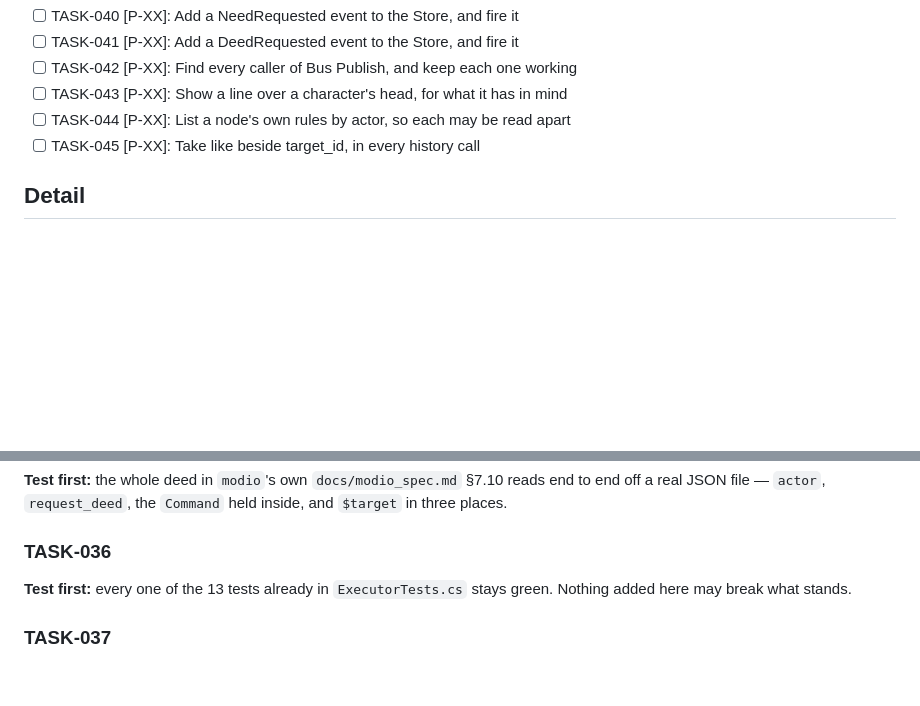
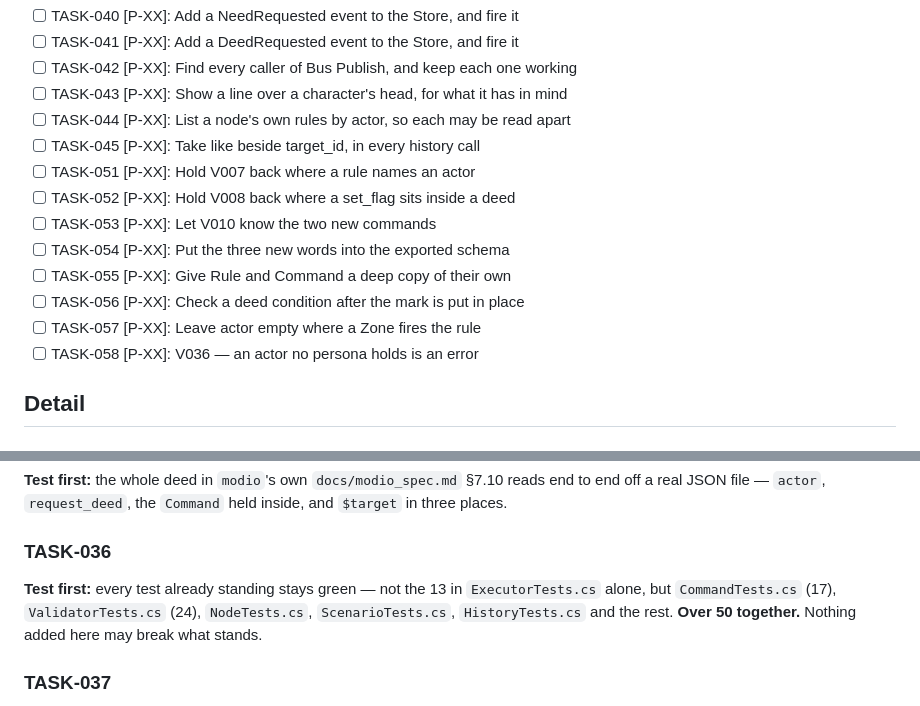
Before and after one commit to hiroxpepe/germio, a Markdown page: TASKLIST.md, 2 parts joined by grey strips. Rendered like a GitHub page; blank space fills up the shorter version.

```diff
--- a/TASKLIST.md
+++ b/TASKLIST.md
@@ -56,6 +56,14 @@ the change in as a commit.
 + [ ] TASK-043 [P-XX]: Show a line over a character's head, for what it has in mind
 + [ ] TASK-044 [P-XX]: List a node's own rules by actor, so each may be read apart
 + [ ] TASK-045 [P-XX]: Take like beside target_id, in every history call
++ [ ] TASK-051 [P-XX]: Hold V007 back where a rule names an actor
++ [ ] TASK-052 [P-XX]: Hold V008 back where a set_flag sits inside a deed
++ [ ] TASK-053 [P-XX]: Let V010 know the two new commands
++ [ ] TASK-054 [P-XX]: Put the three new words into the exported schema
++ [ ] TASK-055 [P-XX]: Give Rule and Command a deep copy of their own
++ [ ] TASK-056 [P-XX]: Check a deed condition after the mark is put in place
++ [ ] TASK-057 [P-XX]: Leave actor empty where a Zone fires the rule
++ [ ] TASK-058 [P-XX]: V036 — an actor no persona holds is an error
 
 ## Detail
 
@@ -923,9 +931,11 @@ three places.
 
 ### TASK-036
 
-**Test first:** every one of the 13 tests already in
-`ExecutorTests.cs` stays green. Nothing added here may break what
-stands.
+**Test first:** every test already standing stays green — not the 13
+in `ExecutorTests.cs` alone, but `CommandTests.cs` (17),
+`ValidatorTests.cs` (24), `NodeTests.cs`, `ScenarioTests.cs`,
+`HistoryTests.cs` and the rest. **Over 50 together.** Nothing added
+here may break what stands.
 
 ### TASK-037
 
```
Also changed, not shown: other parts of TASKLIST.md (+91 -0 lines).
